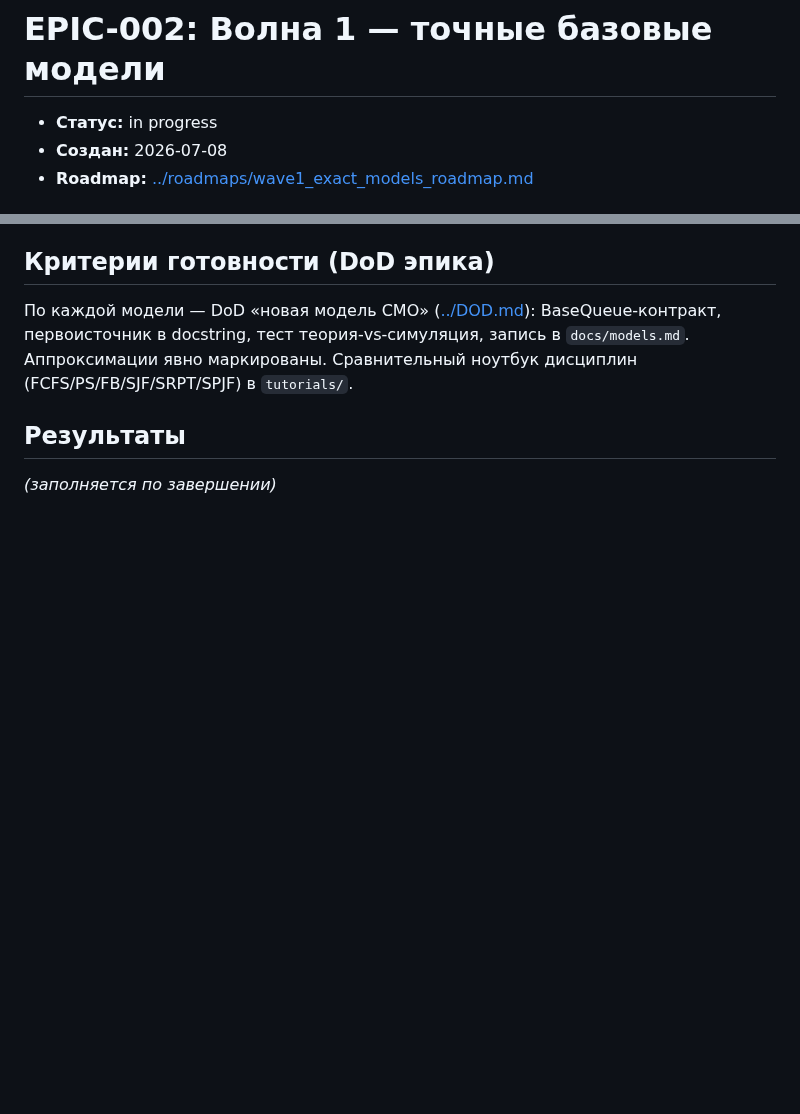
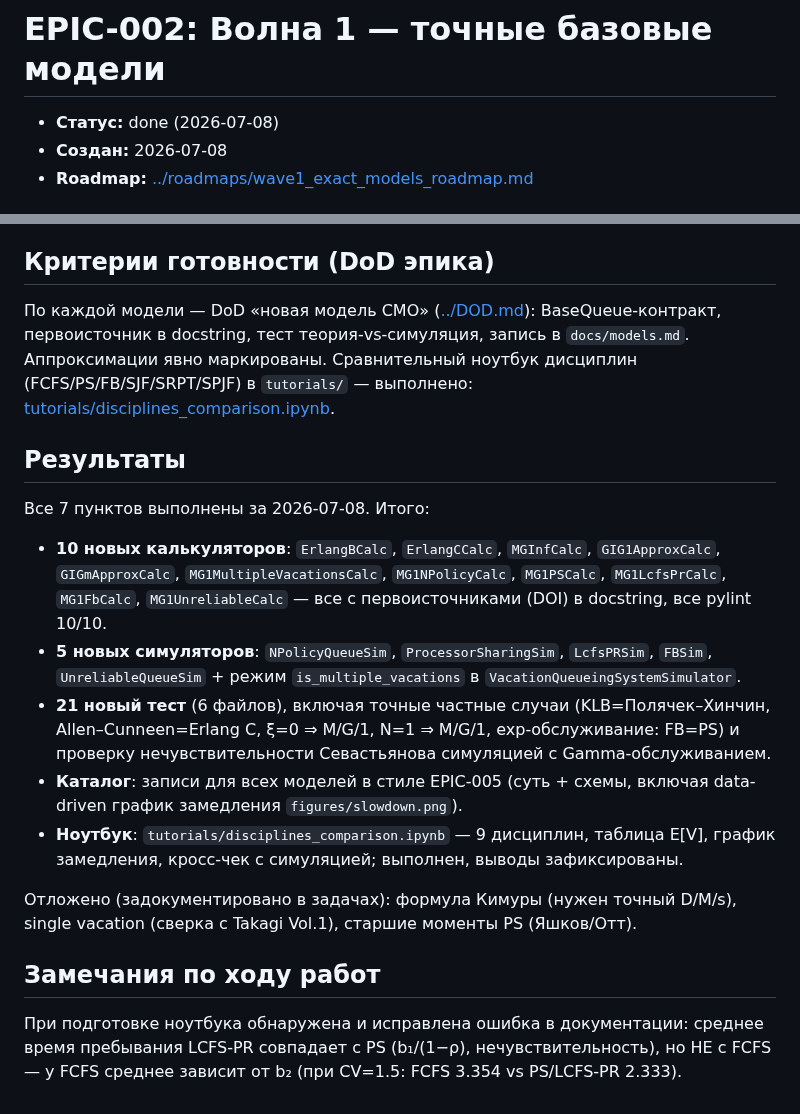
Before and after one commit to xabarov/most-queue, a Markdown page: docs/epics/EPIC-002-wave1-exact-models.md, 2 parts joined by grey strips. Drawn GitHub-style; blank space fills up the shorter version.

Commit message:
Add disciplines comparison notebook and close EPIC-002.
tutorials/disciplines_comparison.ipynb compares 9 M/G/1 disciplines (FCFS, PS, LCFS-PR, FB, SJF, PSJF, SRPT, SPJF perfect/noisy): mean sojourn table, slowdown-by-size chart, simulation cross-check; executed with outputs. Fix a documentation error found while validating the notebook: LCFS-PR mean sojourn equals PS (insensitive b1/(1-rho)) but not FCFS, whose mean depends on b2.

Co-Authored-By: Claude Fable 5 <noreply@anthropic.com>

```diff
--- a/docs/epics/EPIC-002-wave1-exact-models.md
+++ b/docs/epics/EPIC-002-wave1-exact-models.md
@@ -1,6 +1,6 @@
 # EPIC-002: Волна 1 — точные базовые модели
 
-- **Статус:** in progress
+- **Статус:** done (2026-07-08)
 - **Создан:** 2026-07-08
 - **Roadmap:** [../roadmaps/wave1_exact_models_roadmap.md](../roadmaps/wave1_exact_models_roadmap.md)
 
@@ -55,8 +55,32 @@
 По каждой модели — DoD «новая модель СМО» ([../DOD.md](../DOD.md)): BaseQueue-контракт,
 первоисточник в docstring, тест теория-vs-симуляция, запись в `docs/models.md`.
 Аппроксимации явно маркированы. Сравнительный ноутбук дисциплин
-(FCFS/PS/FB/SJF/SRPT/SPJF) в `tutorials/`.
+(FCFS/PS/FB/SJF/SRPT/SPJF) в `tutorials/` — выполнено:
+[tutorials/disciplines_comparison.ipynb](../../tutorials/disciplines_comparison.ipynb).
 
 ## Результаты
 
-*(заполняется по завершении)*
+Все 7 пунктов выполнены за 2026-07-08. Итого:
+
+- **10 новых калькуляторов**: `ErlangBCalc`, `ErlangCCalc`, `MGInfCalc`, `GIG1ApproxCalc`,
+  `GIGmApproxCalc`, `MG1MultipleVacationsCalc`, `MG1NPolicyCalc`, `MG1PSCalc`,
+  `MG1LcfsPrCalc`, `MG1FbCalc`, `MG1UnreliableCalc` — все с первоисточниками (DOI)
+  в docstring, все pylint 10/10.
+- **5 новых симуляторов**: `NPolicyQueueSim`, `ProcessorSharingSim`, `LcfsPRSim`, `FBSim`,
+  `UnreliableQueueSim` + режим `is_multiple_vacations` в `VacationQueueingSystemSimulator`.
+- **21 новый тест** (6 файлов), включая точные частные случаи (KLB=Полячек–Хинчин,
+  Allen–Cunneen=Erlang C, ξ=0 ⇒ M/G/1, N=1 ⇒ M/G/1, exp-обслуживание: FB=PS)
+  и проверку нечувствительности Севастьянова симуляцией с Gamma-обслуживанием.
+- **Каталог**: записи для всех моделей в стиле EPIC-005 (суть + схемы, включая
+  data-driven график замедления `figures/slowdown.png`).
+- **Ноутбук**: `tutorials/disciplines_comparison.ipynb` — 9 дисциплин, таблица E[V],
+  график замедления, кросс-чек с симуляцией; выполнен, выводы зафиксированы.
+
+Отложено (задокументировано в задачах): формула Кимуры (нужен точный D/M/s),
+single vacation (сверка с Takagi Vol.1), старшие моменты PS (Яшков/Отт).
+
+## Замечания по ходу работ
+
+При подготовке ноутбука обнаружена и исправлена ошибка в документации: среднее время
+пребывания LCFS-PR совпадает с PS (b₁/(1−ρ), нечувствительность), но НЕ с FCFS —
+у FCFS среднее зависит от b₂ (при CV=1.5: FCFS 3.354 vs PS/LCFS-PR 2.333).
```
Also changed, not shown: docs/epics/README.md (+1 -1 lines), docs/models.md (+3 -3 lines), docs/figures/lcfs_pr.png, 2 other files.
